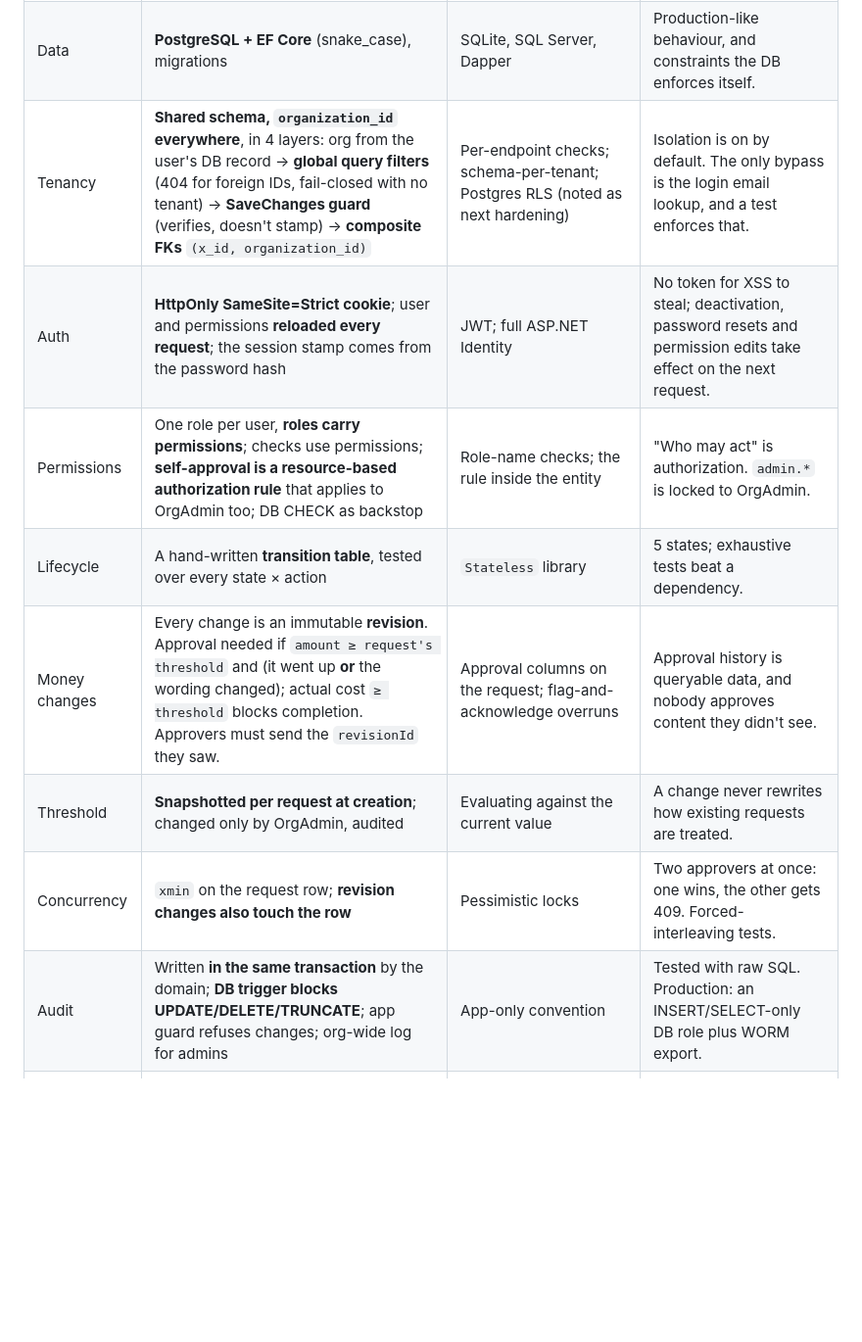
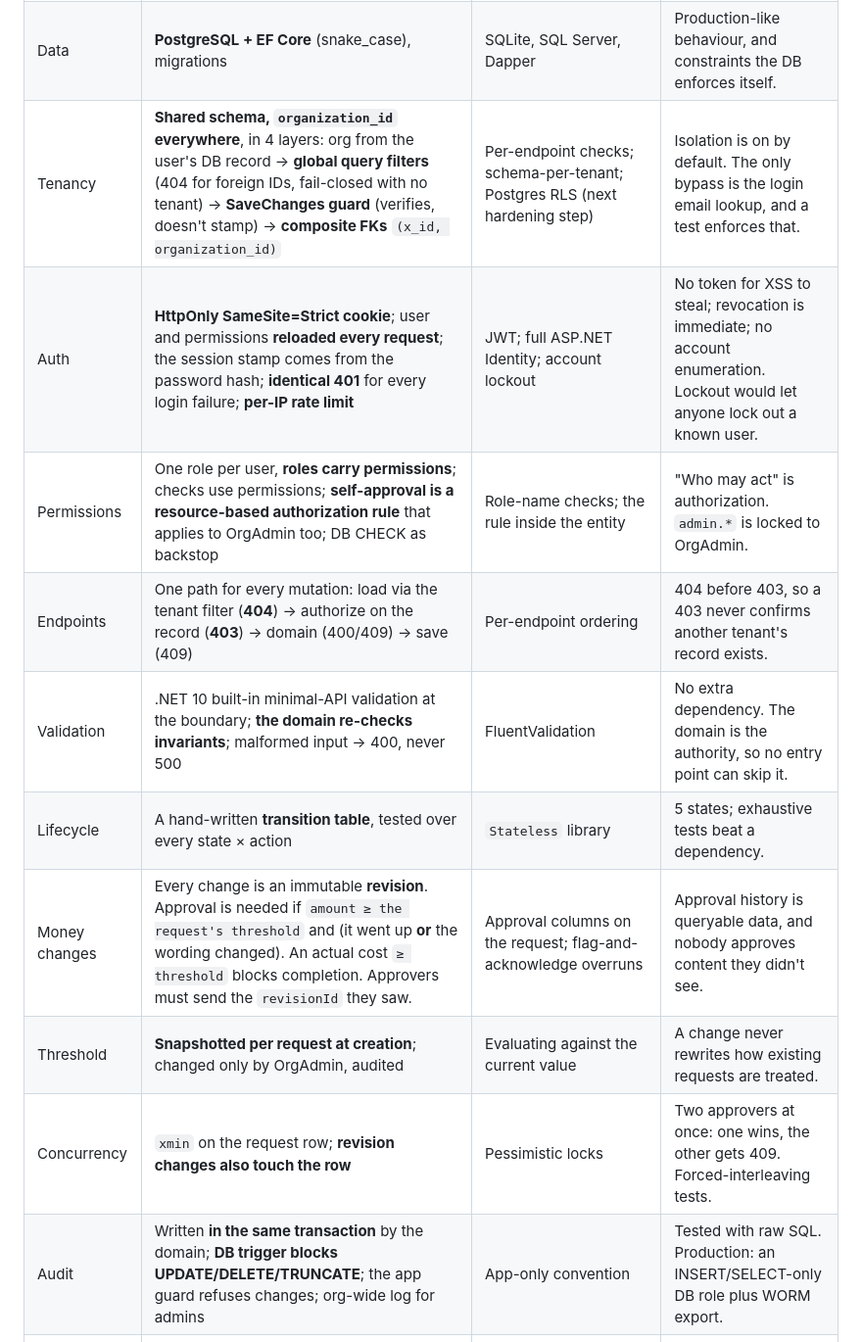
Before and after one commit to MoqeetUlHassan/Assessment, a Markdown page: DECISIONS.md, the part around one of its changes. Shown at 98% size. Rendered like a GitHub page; blank space fills up the shorter version.

Commit message:
DECISIONS: add endpoint order, validation, secrets, login hardening; clarify built vs deploy work
Co-Authored-By: Claude Opus 5.5 (1M context) <noreply@anthropic.com>

```diff
--- a/DECISIONS.md
+++ b/DECISIONS.md
@@ -8,12 +8,14 @@ One page. The full table, with every alternative and trade-off, is in [docs/deci
 |---|---|---|---|
 | Platform | .NET 10 LTS, minimal APIs, **one project organised by feature** | Clean Architecture's 4 assemblies; MVC; MediatR/AutoMapper | Proportionate. The boundaries are folders: `Domain` (state rules), `Authorization` (who), `Tenancy` (which data). |
 | Data | **PostgreSQL + EF Core** (snake_case), migrations | SQLite, SQL Server, Dapper | Production-like behaviour, and constraints the DB enforces itself. |
-| Tenancy | **Shared schema, `organization_id` everywhere**, in 4 layers: org from the user's DB record → **global query filters** (404 for foreign IDs, fail-closed with no tenant) → **SaveChanges guard** (verifies, doesn't stamp) → **composite FKs** `(x_id, organization_id)` | Per-endpoint checks; schema-per-tenant; Postgres RLS (noted as next hardening) | Isolation is on by default. The only bypass is the login email lookup, and a test enforces that. |
-| Auth | **HttpOnly SameSite=Strict cookie**; user and permissions **reloaded every request**; the session stamp comes from the password hash | JWT; full ASP.NET Identity | No token for XSS to steal; deactivation, password resets and permission edits take effect on the next request. |
+| Tenancy | **Shared schema, `organization_id` everywhere**, in 4 layers: org from the user's DB record → **global query filters** (404 for foreign IDs, fail-closed with no tenant) → **SaveChanges guard** (verifies, doesn't stamp) → **composite FKs** `(x_id, organization_id)` | Per-endpoint checks; schema-per-tenant; Postgres RLS (next hardening step) | Isolation is on by default. The only bypass is the login email lookup, and a test enforces that. |
+| Auth | **HttpOnly SameSite=Strict cookie**; user and permissions **reloaded every request**; the session stamp comes from the password hash; **identical 401** for every login failure; **per-IP rate limit** | JWT; full ASP.NET Identity; account lockout | No token for XSS to steal; revocation is immediate; no account enumeration. Lockout would let anyone lock out a known user. |
 | Permissions | One role per user, **roles carry permissions**; checks use permissions; **self-approval is a resource-based authorization rule** that applies to OrgAdmin too; DB CHECK as backstop | Role-name checks; the rule inside the entity | "Who may act" is authorization. `admin.*` is locked to OrgAdmin. |
+| Endpoints | One path for every mutation: load via the tenant filter (**404**) → authorize on the record (**403**) → domain (400/409) → save (409) | Per-endpoint ordering | 404 before 403, so a 403 never confirms another tenant's record exists. |
+| Validation | .NET 10 built-in minimal-API validation at the boundary; **the domain re-checks invariants**; malformed input → 400, never 500 | FluentValidation | No extra dependency. The domain is the authority, so no entry point can skip it. |
 | Lifecycle | A hand-written **transition table**, tested over every state × action | `Stateless` library | 5 states; exhaustive tests beat a dependency. |
-| Money changes | Every change is an immutable **revision**. Approval needed if `amount ≥ request's threshold` and (it went up **or** the wording changed); actual cost `≥ threshold` blocks completion. Approvers must send the `revisionId` they saw. | Approval columns on the request; flag-and-acknowledge overruns | Approval history is queryable data, and nobody approves content they didn't see. |
+| Money changes | Every change is an immutable **revision**. Approval is needed if `amount ≥ the request's threshold` and (it went up **or** the wording changed). An actual cost `≥ threshold` blocks completion. Approvers must send the `revisionId` they saw. | Approval columns on the request; flag-and-acknowledge overruns | Approval history is queryable data, and nobody approves content they didn't see. |
 | Threshold | **Snapshotted per request at creation**; changed only by OrgAdmin, audited | Evaluating against the current value | A change never rewrites how existing requests are treated. |
 | Concurrency | `xmin` on the request row; **revision changes also touch the row** | Pessimistic locks | Two approvers at once: one wins, the other gets 409. Forced-interleaving tests. |
-| Audit | Written **in the same transaction** by the domain; **DB trigger blocks UPDATE/DELETE/TRUNCATE**; app guard refuses changes; org-wide log for admins | App-only convention | Tested with raw SQL. Production: an INSERT/SELECT-only DB role plus WORM export. |
+| Audit | Written **in the same transaction** by the domain; **DB trigger blocks UPDATE/DELETE/TRUNCATE**; the app guard refuses changes; org-wide log for admins | App-only convention | Tested with raw SQL. Production: an INSERT/SELECT-only DB role plus WORM export. |
 | Report | `SUM(actual_cost)` of Completed requests by `completed_at`; **inclusive UTC dates as `[from, to+1)`**; every site, zeros included; one SQL statement | Counting estimates; closed ranges | Hand-computed fixture tests. `EXPLAIN` shows an Index Only Scan on the partial covering index. |
```
Also changed, not shown: other parts of DECISIONS.md (+5 -3 lines).
